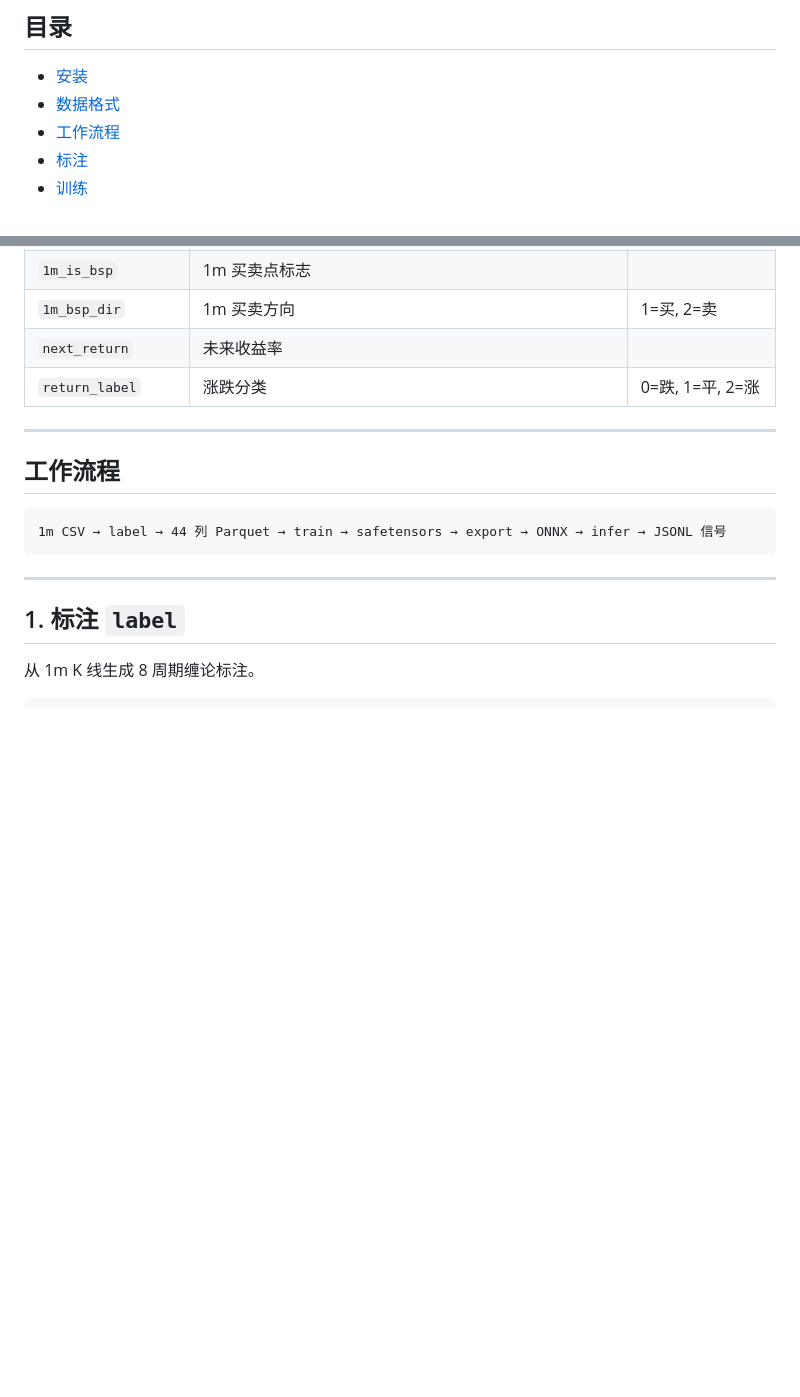
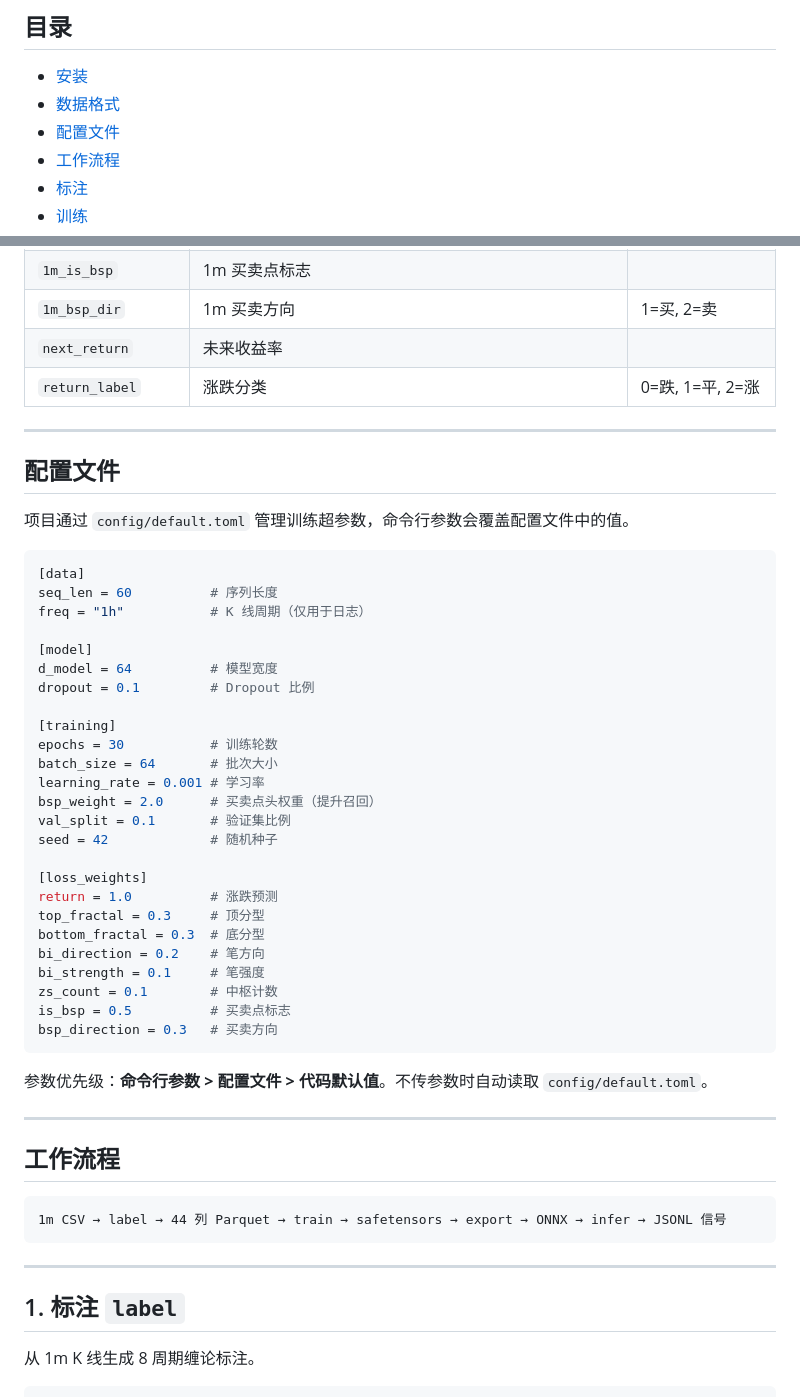
Before and after one commit to bambuo/chan-distill, a Markdown page: README.md, 2 parts joined by grey strips. Rendered like a GitHub page; blank space fills up the shorter version.

````diff
--- a/README.md
+++ b/README.md
@@ -12,6 +18,7 @@
 
 - [安装](#安装)
 - [数据格式](#数据格式)
+- [配置文件](#配置文件)
 - [工作流程](#工作流程)
 - [标注](#1-标注-label)
 - [训练](#2-训练-train)
@@ -86,6 +93,42 @@ cargo build --release
 | `1m_bsp_dir` | 1m 买卖方向 | 1=买, 2=卖 |
 | `next_return` | 未来收益率 | |
 | `return_label` | 涨跌分类 | 0=跌, 1=平, 2=涨 |
+
+---
+
+## 配置文件
+
+项目通过 `config/default.toml` 管理训练超参数，命令行参数会覆盖配置文件中的值。
+
+```toml
+[data]
+seq_len = 60          # 序列长度
+freq = "1h"           # K 线周期（仅用于日志）
+
+[model]
+d_model = 64          # 模型宽度
+dropout = 0.1         # Dropout 比例
+
+[training]
+epochs = 30           # 训练轮数
+batch_size = 64       # 批次大小
+learning_rate = 0.001 # 学习率
+bsp_weight = 2.0      # 买卖点头权重（提升召回）
+val_split = 0.1       # 验证集比例
+seed = 42             # 随机种子
+
+[loss_weights]
+return = 1.0          # 涨跌预测
+top_fractal = 0.3     # 顶分型
+bottom_fractal = 0.3  # 底分型
+bi_direction = 0.2    # 笔方向
+bi_strength = 0.1     # 笔强度
+zs_count = 0.1        # 中枢计数
+is_bsp = 0.5          # 买卖点标志
+bsp_direction = 0.3   # 买卖方向
+```
+
+参数优先级：**命令行参数 > 配置文件 > 代码默认值**。不传参数时自动读取 `config/default.toml`。
 
 ---
 
````
Also changed, not shown: other parts of README.md (+36 -0 lines).
